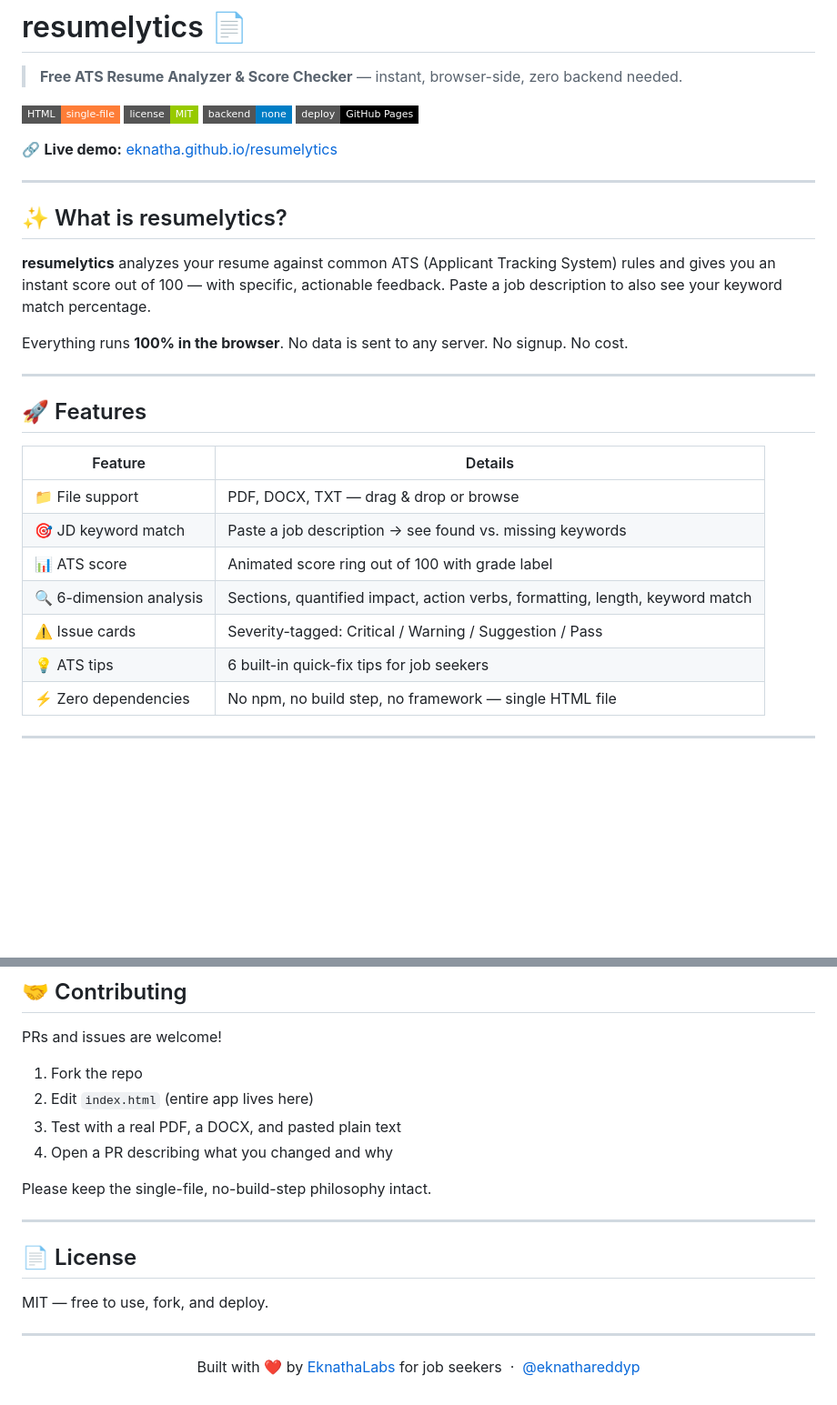
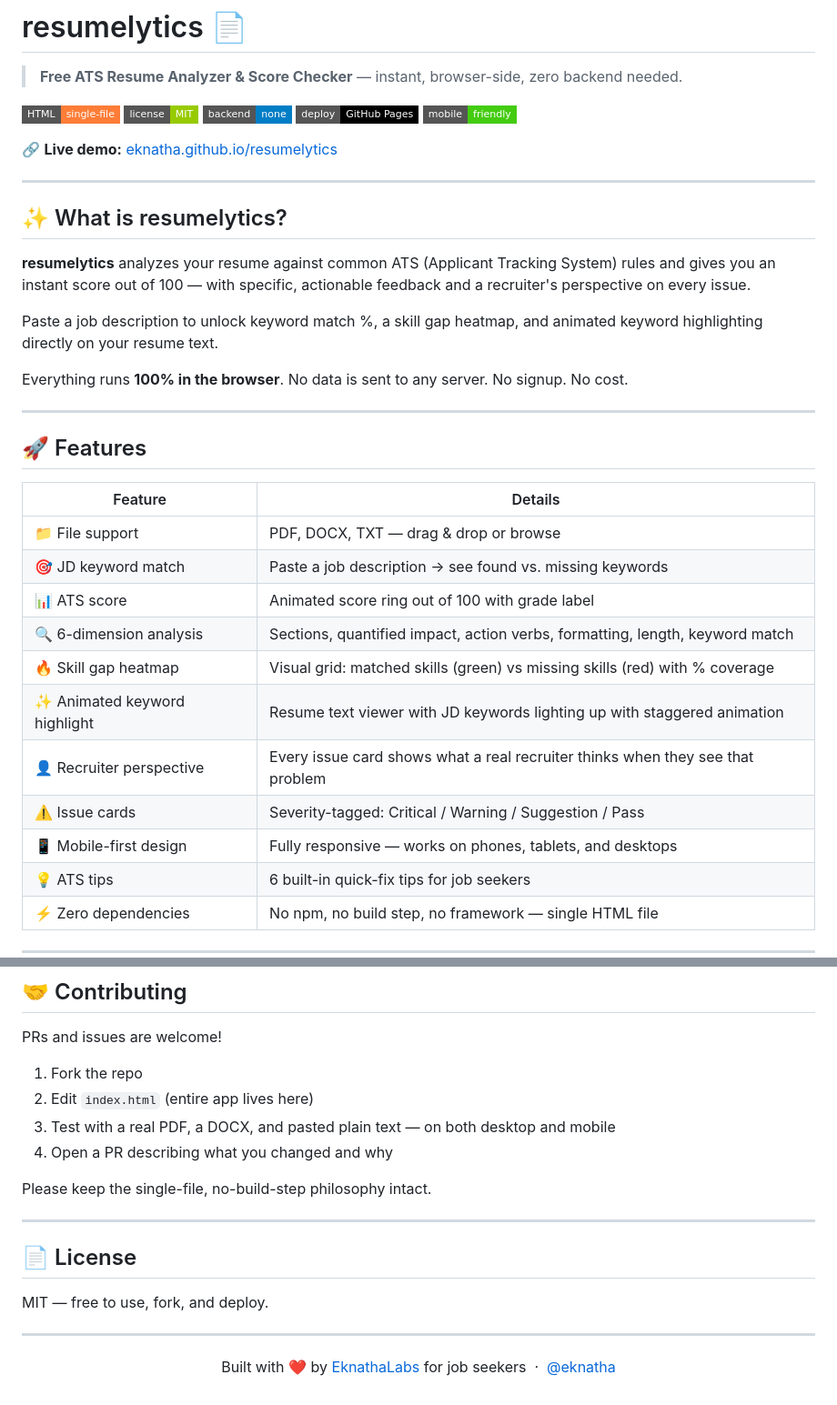
Before and after one commit to eknatha/resumelytics, a Markdown page: README.md, 2 parts joined by grey strips. Shown at 91% size. Rendered like a GitHub page; badges without logos; blank space fills up the shorter version.

```diff
--- a/README.md
+++ b/README.md
@@ -6,6 +6,7 @@
 ![License](https://img.shields.io/badge/license-MIT-green?style=flat-square)
 ![No backend](https://img.shields.io/badge/backend-none-blue?style=flat-square)
 ![GitHub Pages](https://img.shields.io/badge/deploy-GitHub%20Pages-black?style=flat-square)
+![Mobile Friendly](https://img.shields.io/badge/mobile-friendly-brightgreen?style=flat-square)
 
 🔗 **Live demo:** [eknatha.github.io/resumelytics](https://eknatha.github.io/resumelytics/)
 
@@ -13,7 +14,9 @@
 
 ## ✨ What is resumelytics?
 
-**resumelytics** analyzes your resume against common ATS (Applicant Tracking System) rules and gives you an instant score out of 100 — with specific, actionable feedback. Paste a job description to also see your keyword match percentage.
+**resumelytics** analyzes your resume against common ATS (Applicant Tracking System) rules and gives you an instant score out of 100 — with specific, actionable feedback and a recruiter's perspective on every issue.
+
+Paste a job description to unlock keyword match %, a skill gap heatmap, and animated keyword highlighting directly on your resume text.
 
 Everything runs **100% in the browser**. No data is sent to any server. No signup. No cost.
 
@@ -27,7 +30,11 @@ Everything runs **100% in the browser**. No data is sent to any server. No signu
 | 🎯 JD keyword match | Paste a job description → see found vs. missing keywords |
 | 📊 ATS score | Animated score ring out of 100 with grade label |
 | 🔍 6-dimension analysis | Sections, quantified impact, action verbs, formatting, length, keyword match |
+| 🔥 Skill gap heatmap | Visual grid: matched skills (green) vs missing skills (red) with % coverage |
+| ✨ Animated keyword highlight | Resume text viewer with JD keywords lighting up with staggered animation |
+| 👤 Recruiter perspective | Every issue card shows what a real recruiter thinks when they see that problem |
 | ⚠️ Issue cards | Severity-tagged: Critical / Warning / Suggestion / Pass |
+| 📱 Mobile-first design | Fully responsive — works on phones, tablets, and desktops |
 | 💡 ATS tips | 6 built-in quick-fix tips for job seekers |
 | ⚡ Zero dependencies | No npm, no build step, no framework — single HTML file |
 
@@ -148,7 +142,7 @@ PRs and issues are welcome!
 
 1. Fork the repo
 2. Edit `index.html` (entire app lives here)
-3. Test with a real PDF, a DOCX, and pasted plain text
+3. Test with a real PDF, a DOCX, and pasted plain text — on both desktop and mobile
 4. Open a PR describing what you changed and why
 
 Please keep the single-file, no-build-step philosophy intact.
@@ -164,5 +158,5 @@ MIT — free to use, fork, and deploy.
 <p align="center">
   Built with ❤️ by <a href="https://eknathalabs.com/">EknathaLabs</a> for job seekers
   &nbsp;·&nbsp;
-  <a href="https://github.com/eknathareddyp">@eknathareddyp</a>
+  <a href="https://github.com/eknatha">@eknatha</a>
 </p>
```
Also changed, not shown: other parts of README.md (+28 -41 lines).
